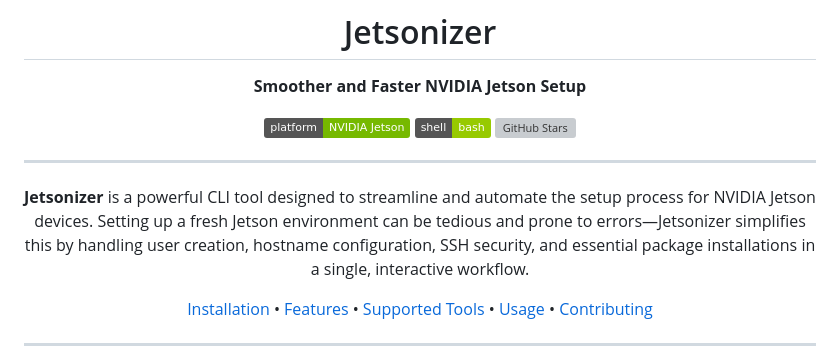
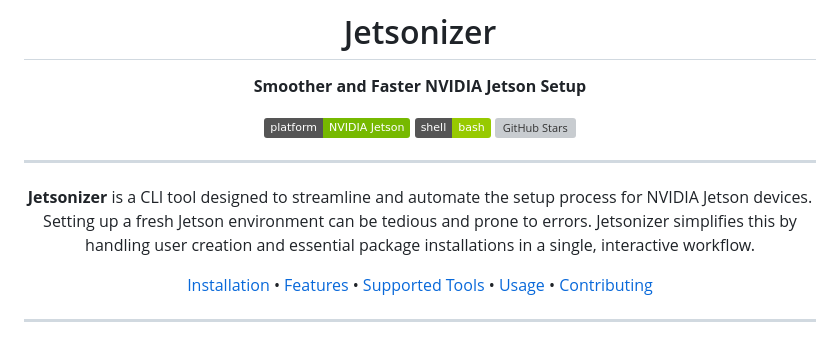
Before and after one commit to alibustami/Jetsonizer, a Markdown page: README.md, the part around the change. Drawn GitHub-style; badges without logos; grey boxes are pictures that could not be loaded.

```diff
--- a/README.md
+++ b/README.md
@@ -11,7 +11,7 @@
 
 ---
 
-**Jetsonizer** is a powerful CLI tool designed to streamline and automate the setup process for NVIDIA Jetson devices. Setting up a fresh Jetson environment can be tedious and prone to errors—Jetsonizer simplifies this by handling user creation, hostname configuration, SSH security, and essential package installations in a single, interactive workflow.
+**Jetsonizer** is a CLI tool designed to streamline and automate the setup process for NVIDIA Jetson devices. Setting up a fresh Jetson environment can be tedious and prone to errors. Jetsonizer simplifies this by handling user creation and essential package installations in a single, interactive workflow.
 
 [Installation](#-installation) •
 [Features](#-features) •
```
